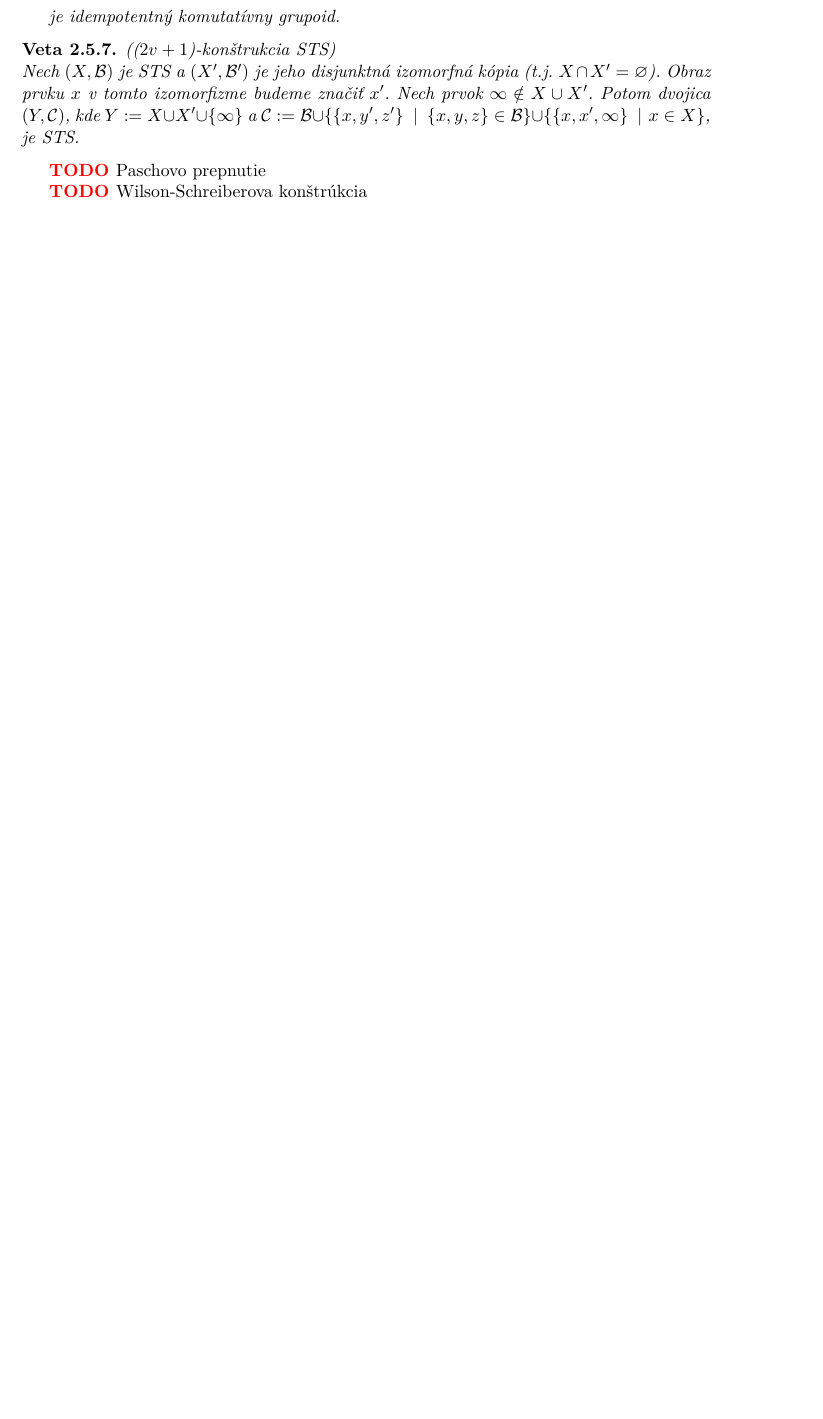
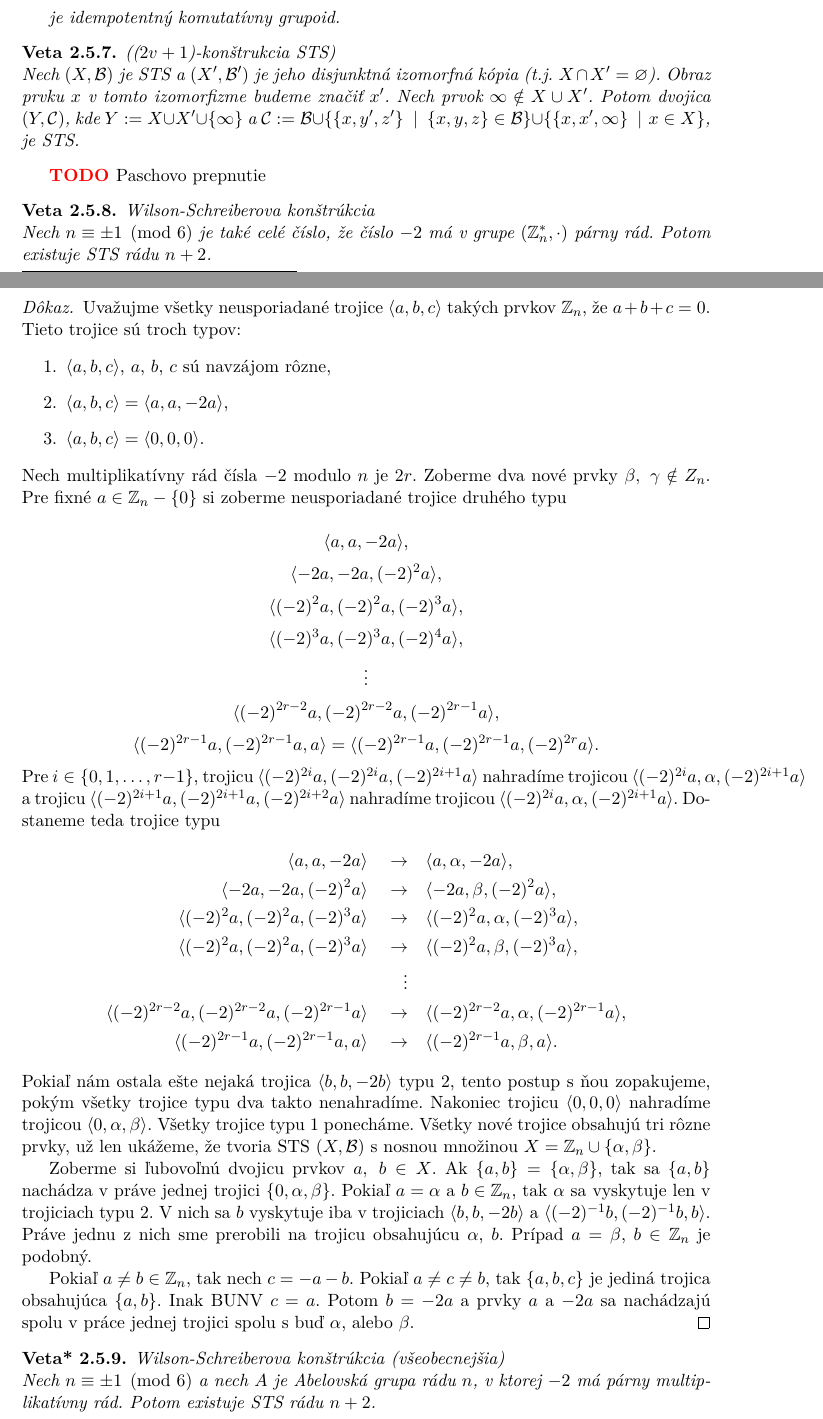
Before and after one commit to dodo42/komb_str_syllabus, a LaTeX thesis (main.tex, which reads block_designs.tex): part of page 11 of 16 before the commit and two parts of pages 11 and 12 of 17 after it, the two joined at a grey line, cut so that both start at the same text, the shorter picture padded with empty space. Compiled offline with pdfLaTeX.

Commit message:
Add Wilson-Schreiber construction with proof.

```diff
--- a/block_designs.tex
+++ b/block_designs.tex
@@ -357,7 +357,49 @@ Potom dvojica $(Y, \mathcal{C})$, kde $Y := X \cup X' \cup \set{\infty}$ a $\mat
 
 \TODO Paschovo prepnutie
 
-\TODO Wilson-Schreiberova konštrúkcia
+\begin{theorem}{Wilson-Schreiberova konštrúkcia}\\
+	Nech $n \equiv \pm 1 \pmod6$ je také celé číslo, že číslo $-2$ má v grupe $(\mathbb{Z}^*_n, \cdot)$ párny rád. Potom existuje STS rádu $n + 2$.
+\end{theorem}
+
+\begin{proof}
+	Uvažujme všetky neusporiadané trojice $\langle a, b, c \rangle$ takých prvkov $\mathbb{Z}_n$, že $a + b + c = 0$. Tieto trojice sú troch typov:
+	\begin{enumerate}
+		\item $\langle a, b, c \rangle$, $a$, $b$, $c$ sú navzájom rôzne,
+		\item $\langle a, b, c \rangle = \langle a, a, -2a \rangle$,
+		\item $\langle a, b, c \rangle = \langle 0, 0, 0 \rangle$.
+	\end{enumerate}
+	Nech multiplikatívny rád čísla $-2$ modulo $n$ je $2r$. Zoberme dva nové prvky $\beta,\ \gamma \notin Z_n$. Pre fixné $a \in \mathbb{Z}_n - \{0\}$ si zoberme neusporiadané trojice druhého typu
+
+	$$\langle              a,              a,  -2          a \rangle,$$
+	$$\langle  -2          a,  -2          a, (-2)^2       a \rangle,$$
+	$$\langle (-2)^2       a, (-2)^2       a, (-2)^3       a \rangle,$$
+	$$\langle (-2)^3       a, (-2)^3       a, (-2)^4       a \rangle,$$
+	$$\vdots$$
+	$$\langle (-2)^{2r - 2}a, (-2)^{2r - 2}a, (-2)^{2r - 1}a \rangle,$$
+	$$\langle (-2)^{2r - 1}a, (-2)^{2r - 1}a,              a \rangle = \langle (-2)^{2r - 1}a, (-2)^{2r - 1}a, (-2)^{2r}a \rangle.$$
+	Pre $i \in \{0, 1, \dots, r-1\}$, trojicu $\langle (-2)^{2i}a, (-2)^{2i}a, (-2)^{2i + 1}a \rangle$ nahradíme trojicou $\langle (-2)^{2i}a, \alpha, (-2)^{2i + 1}a \rangle$ a trojicu $\langle (-2)^{2i + 1}a, (-2)^{2i + 1}a, (-2)^{2i + 2}a \rangle$ nahradíme trojicou $\langle (-2)^{2i}a, \alpha, (-2)^{2i + 1}a \rangle$. Dostaneme teda trojice typu
+	\begin{align*}
+	\langle              a,              a,  -2          a \rangle \quad \rightarrow& \quad \langle              a,         \alpha,  -2          a \rangle,\\
+	\langle  -2          a,  -2          a, (-2)^2       a \rangle \quad \rightarrow& \quad \langle  -2          a,          \beta, (-2)^2       a \rangle,\\
+	\langle (-2)^2       a, (-2)^2       a, (-2)^3       a \rangle \quad \rightarrow& \quad \langle (-2)^2       a,         \alpha, (-2)^3       a \rangle,\\
+	\langle (-2)^2       a, (-2)^2       a, (-2)^3       a \rangle \quad \rightarrow& \quad \langle (-2)^2       a,          \beta, (-2)^3       a \rangle,\\
+	\vdots&\\
+	\langle (-2)^{2r - 2}a, (-2)^{2r - 2}a, (-2)^{2r - 1}a \rangle \quad \rightarrow& \quad \langle (-2)^{2r - 2}a,         \alpha, (-2)^{2r - 1}a \rangle,\\
+	\langle (-2)^{2r - 1}a, (-2)^{2r - 1}a,              a \rangle \quad \rightarrow& \quad \langle (-2)^{2r - 1}a,          \beta,              a \rangle.
+	\end{align*}
+	Pokiaľ nám ostala ešte nejaká trojica $\langle b, b, -2b \rangle$ typu 2, tento postup s ňou zopakujeme, pokým všetky trojice typu dva takto nenahradíme.
+	Nakoniec trojicu $\langle 0, 0, 0 \rangle$ nahradíme trojicou $\langle 0, \alpha, \beta \rangle$. Všetky trojice typu 1 ponecháme. Všetky nové trojice obsahujú tri rôzne prvky, už len ukážeme, že tvoria STS $(X, \mathcal{B})$ s nosnou množinou $X = \mathbb{Z}_n \cup \{\alpha, \beta \}$.
+
+	Zoberme si ľubovoľnú dvojicu prvkov $a,\ b \in X$. Ak $\{ a, b \} = \{ \alpha, \beta \}$, tak sa $\{a, b\}$ nachádza v práve jednej trojici $\{0, \alpha, \beta \}$. Pokiaľ $a = \alpha$ a $b \in \mathbb{Z}_n$, tak $\alpha$ sa vyskytuje len v trojiciach typu 2. V nich sa $b$ vyskytuje iba v trojiciach $\langle b, b, -2b \rangle$ a $\langle (-2)^{-1}b, (-2)^{-1}b, b \rangle$. Práve jednu z nich sme prerobili na trojicu obsahujúcu $\alpha$, $b$. Prípad $a = \beta$, $b \in \mathbb{Z}_n$ je podobný.
+
+	Pokiaľ $a \ne b \in \mathbb{Z}_n$, tak nech $c = - a - b$. Pokiaľ $a \ne c \ne b$, tak $\{a, b, c\}$ je jediná trojica obsahujúca $\{a, b\}$. Inak BUNV $c = a$. Potom $b = -2a$ a prvky $a$ a $-2a$ sa nachádzajú spolu v práce jednej trojici spolu s buď $\alpha$, alebo $\beta$.
+\end{proof}
+
+\begin{theorem_hard}{Wilson-Schreiberova konštrúkcia (všeobecnejšia)}\\
+	Nech $n \equiv \pm 1 \pmod{6}$ a nech $A$ je Abelovská grupa rádu $n$, v ktorej $-2$ má párny multiplikatívny rád. Potom existuje STS rádu $n + 2$.
+\end{theorem_hard}
+
+Táto veta využíva, že každá Abelovská grupa sa dá zapísať (vzhľadom na izomorfizus) ako súčin cyklických grúp. Pomocou nich možno definovať $-2$ ako $(-2,-2, \dots, -2)$, násobenie a multiplikatívny rád.
 
 \TODO Boséova konštrukcia
 
```
Also changed, not shown: main.pdf.
